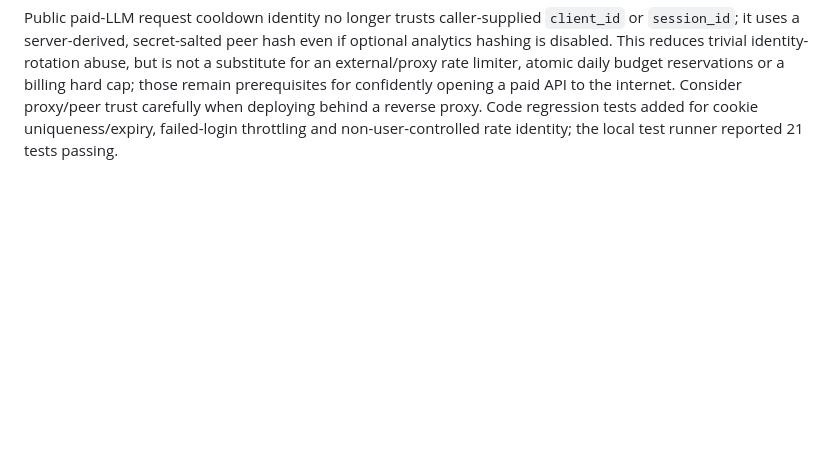
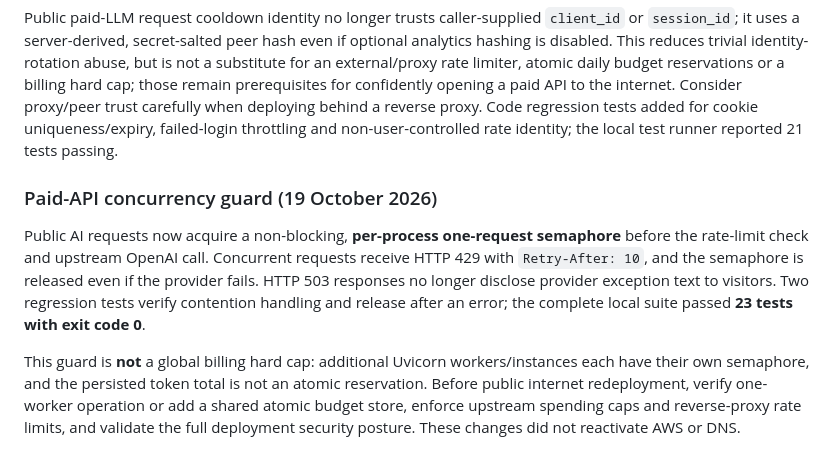
Before and after one commit to robvoto/knowMe, a Markdown page: backend/DEPLOYMENT_AND_ADMIN_GUIDE.md, the part around the change. Drawn GitHub-style; blank space fills up the shorter version.

Commit message:
docs: record paid-API concurrency protection and limits

```diff
--- a/backend/DEPLOYMENT_AND_ADMIN_GUIDE.md
+++ b/backend/DEPLOYMENT_AND_ADMIN_GUIDE.md
@@ -674,3 +674,9 @@ http://127.0.0.1:8000/admin
 KnowMe remains subject to normal deployment review; this code change does not deploy AWS or restore DNS. Administrator login now sets a **Secure, HttpOnly, SameSite=Strict** cookie that browsers send only over HTTPS, with a fresh random signed token and an enforced 8-hour server-side expiry. Older fixed-value admin cookies are invalid; log in again. Failed administrator logins are throttled after five failures per observed network peer over 15 minutes (process-local limiter). Ensure HTTPS/proxy routing is correctly configured before production use.
 
 Public paid-LLM request cooldown identity no longer trusts caller-supplied `client_id` or `session_id`; it uses a server-derived, secret-salted peer hash even if optional analytics hashing is disabled. This reduces trivial identity-rotation abuse, but is not a substitute for an external/proxy rate limiter, atomic daily budget reservations or a billing hard cap; those remain prerequisites for confidently opening a paid API to the internet. Consider proxy/peer trust carefully when deploying behind a reverse proxy. Code regression tests added for cookie uniqueness/expiry, failed-login throttling and non-user-controlled rate identity; the local test runner reported 21 tests passing.
+
+### Paid-API concurrency guard (19 October 2026)
+
+Public AI requests now acquire a non-blocking, **per-process one-request semaphore** before the rate-limit check and upstream OpenAI call. Concurrent requests receive HTTP 429 with `Retry-After: 10`, and the semaphore is released even if the provider fails. HTTP 503 responses no longer disclose provider exception text to visitors. Two regression tests verify contention handling and release after an error; the complete local suite passed **23 tests with exit code 0**.
+
+This guard is **not** a global billing hard cap: additional Uvicorn workers/instances each have their own semaphore, and the persisted token total is not an atomic reservation. Before public internet redeployment, verify one-worker operation or add a shared atomic budget store, enforce upstream spending caps and reverse-proxy rate limits, and validate the full deployment security posture. These changes did not reactivate AWS or DNS.
```
